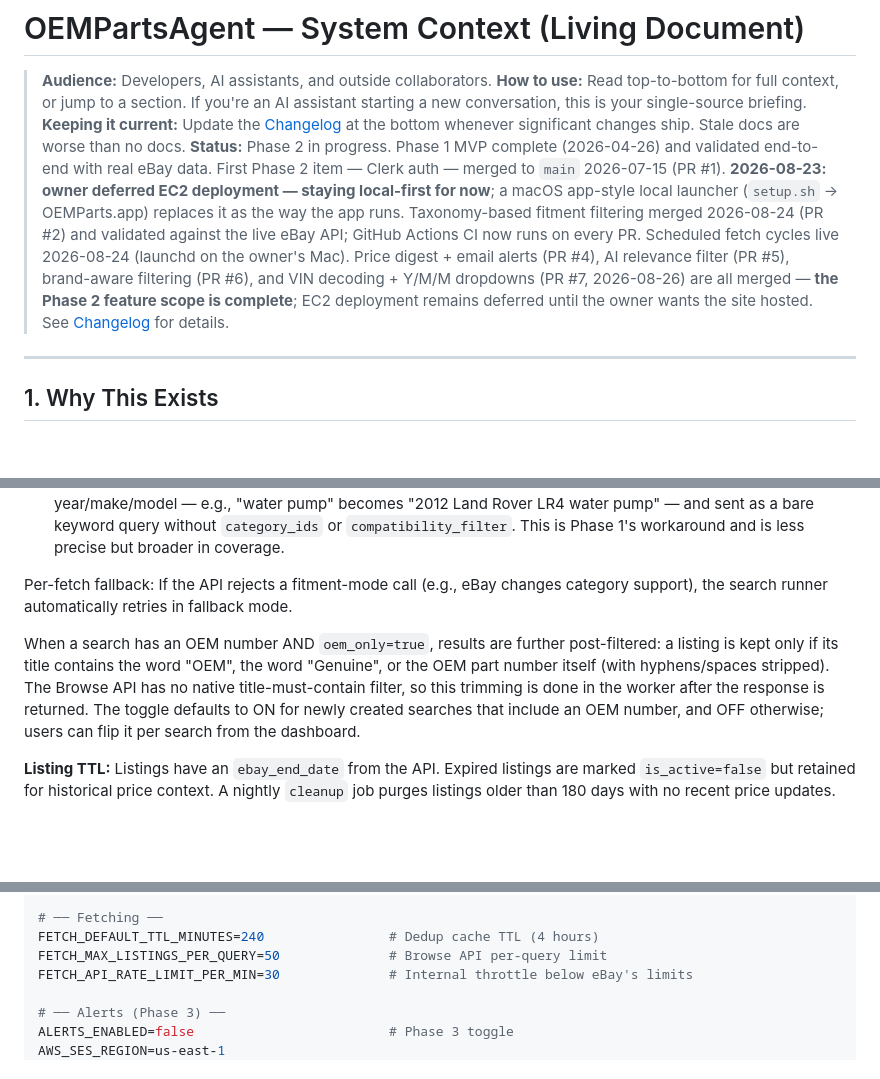
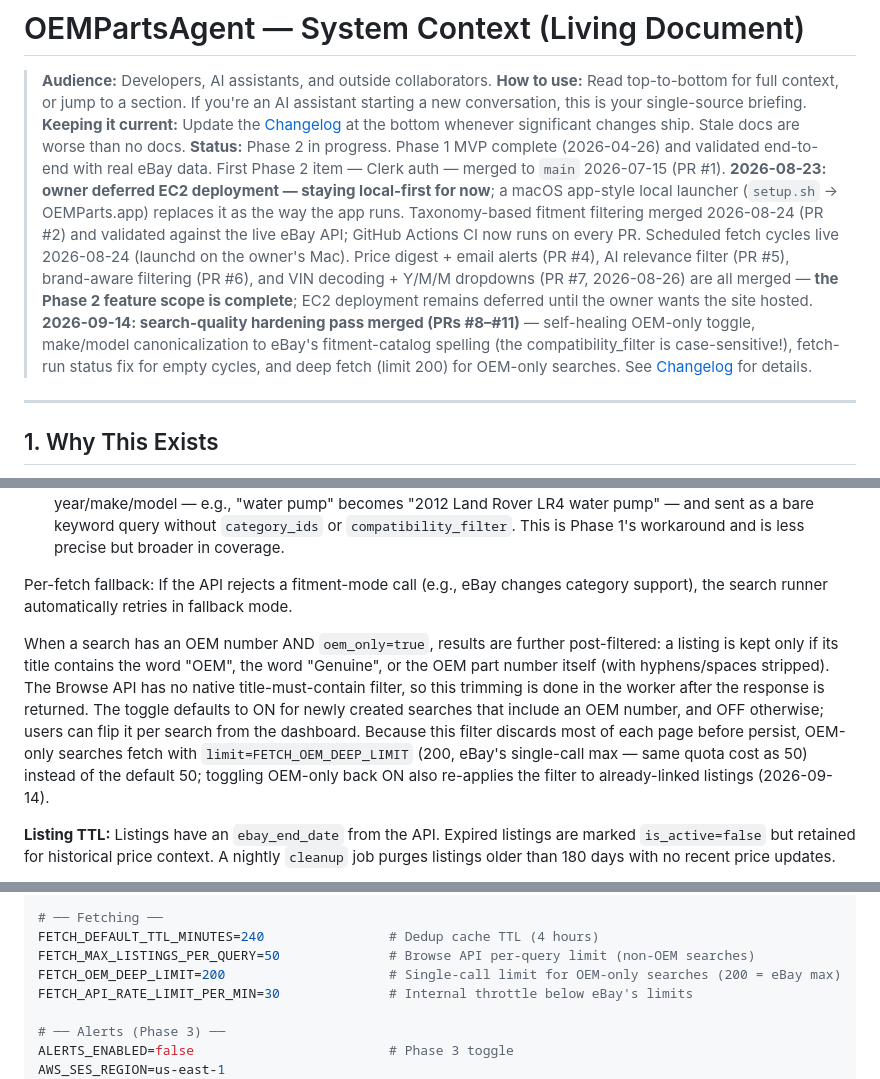
Before and after one commit to MrDenfish/OEMParts, a Markdown page: docs/SYSTEM_CONTEXT.md, 3 parts joined by grey strips. Rendered like a GitHub page; blank space fills up the shorter version.

```diff
--- a/docs/SYSTEM_CONTEXT.md
+++ b/docs/SYSTEM_CONTEXT.md
@@ -3,7 +3,7 @@
 > **Audience:** Developers, AI assistants, and outside collaborators.
 > **How to use:** Read top-to-bottom for full context, or jump to a section. If you're an AI assistant starting a new conversation, this is your single-source briefing.
 > **Keeping it current:** Update the [Changelog](#changelog) at the bottom whenever significant changes ship. Stale docs are worse than no docs.
-> **Status:** Phase 2 in progress. Phase 1 MVP complete (2026-04-26) and validated end-to-end with real eBay data. First Phase 2 item — Clerk auth — merged to `main` 2026-07-15 (PR #1). **2026-08-23: owner deferred EC2 deployment — staying local-first for now**; a macOS app-style local launcher (`setup.sh` → OEMParts.app) replaces it as the way the app runs. Taxonomy-based fitment filtering merged 2026-08-24 (PR #2) and validated against the live eBay API; GitHub Actions CI now runs on every PR. Scheduled fetch cycles live 2026-08-24 (launchd on the owner's Mac). Price digest + email alerts (PR #4), AI relevance filter (PR #5), brand-aware filtering (PR #6), and VIN decoding + Y/M/M dropdowns (PR #7, 2026-08-26) are all merged — **the Phase 2 feature scope is complete**; EC2 deployment remains deferred until the owner wants the site hosted. See [Changelog](#changelog) for details.
+> **Status:** Phase 2 in progress. Phase 1 MVP complete (2026-04-26) and validated end-to-end with real eBay data. First Phase 2 item — Clerk auth — merged to `main` 2026-07-15 (PR #1). **2026-08-23: owner deferred EC2 deployment — staying local-first for now**; a macOS app-style local launcher (`setup.sh` → OEMParts.app) replaces it as the way the app runs. Taxonomy-based fitment filtering merged 2026-08-24 (PR #2) and validated against the live eBay API; GitHub Actions CI now runs on every PR. Scheduled fetch cycles live 2026-08-24 (launchd on the owner's Mac). Price digest + email alerts (PR #4), AI relevance filter (PR #5), brand-aware filtering (PR #6), and VIN decoding + Y/M/M dropdowns (PR #7, 2026-08-26) are all merged — **the Phase 2 feature scope is complete**; EC2 deployment remains deferred until the owner wants the site hosted. **2026-09-14: search-quality hardening pass merged (PRs #8–#11)** — self-healing OEM-only toggle, make/model canonicalization to eBay's fitment-catalog spelling (the compatibility_filter is case-sensitive!), fetch-run status fix for empty cycles, and deep fetch (limit 200) for OEM-only searches. See [Changelog](#changelog) for details.
 
 ---
 
@@ -174,7 +174,7 @@ OEMPartsAgent/
 
 Per-fetch fallback: If the API rejects a fitment-mode call (e.g., eBay changes category support), the search runner automatically retries in fallback mode.
 
-When a search has an OEM number AND `oem_only=true`, results are further post-filtered: a listing is kept only if its title contains the word "OEM", the word "Genuine", or the OEM part number itself (with hyphens/spaces stripped). The Browse API has no native title-must-contain filter, so this trimming is done in the worker after the response is returned. The toggle defaults to ON for newly created searches that include an OEM number, and OFF otherwise; users can flip it per search from the dashboard.
+When a search has an OEM number AND `oem_only=true`, results are further post-filtered: a listing is kept only if its title contains the word "OEM", the word "Genuine", or the OEM part number itself (with hyphens/spaces stripped). The Browse API has no native title-must-contain filter, so this trimming is done in the worker after the response is returned. The toggle defaults to ON for newly created searches that include an OEM number, and OFF otherwise; users can flip it per search from the dashboard. Because this filter discards most of each page before persist, OEM-only searches fetch with `limit=FETCH_OEM_DEEP_LIMIT` (200, eBay's single-call max — same quota cost as 50) instead of the default 50; toggling OEM-only back ON also re-applies the filter to already-linked listings (2026-09-14).
 
 **Listing TTL:** Listings have an `ebay_end_date` from the API. Expired listings are marked `is_active=false` but retained for historical price context. A nightly `cleanup` job purges listings older than 180 days with no recent price updates.
 
@@ -393,7 +394,8 @@ SESSION_SECRET_KEY=<32-byte-hex>             # FastAPI session middleware
 
 # ── Fetching ──
 FETCH_DEFAULT_TTL_MINUTES=240                # Dedup cache TTL (4 hours)
-FETCH_MAX_LISTINGS_PER_QUERY=50              # Browse API per-query limit
+FETCH_MAX_LISTINGS_PER_QUERY=50              # Browse API per-query limit (non-OEM searches)
+FETCH_OEM_DEEP_LIMIT=200                     # Single-call limit for OEM-only searches (200 = eBay max)
 FETCH_API_RATE_LIMIT_PER_MIN=30              # Internal throttle below eBay's limits
 
 # ── Alerts (Phase 3) ──
```
Also changed, not shown: other parts of docs/SYSTEM_CONTEXT.md (+1 -0 lines), CLAUDE.md (+2 -2 lines).
